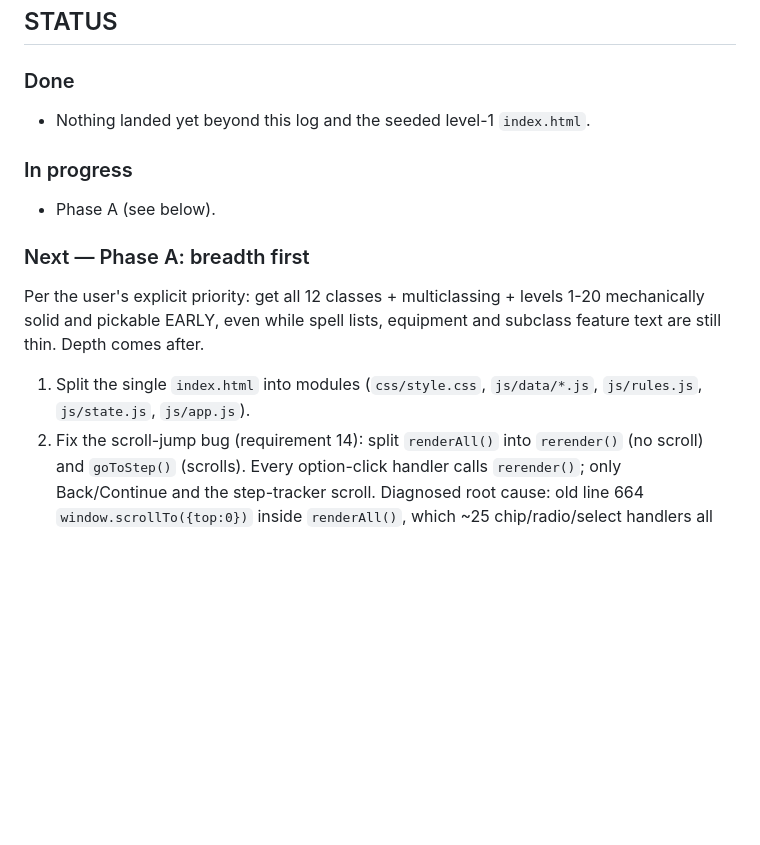
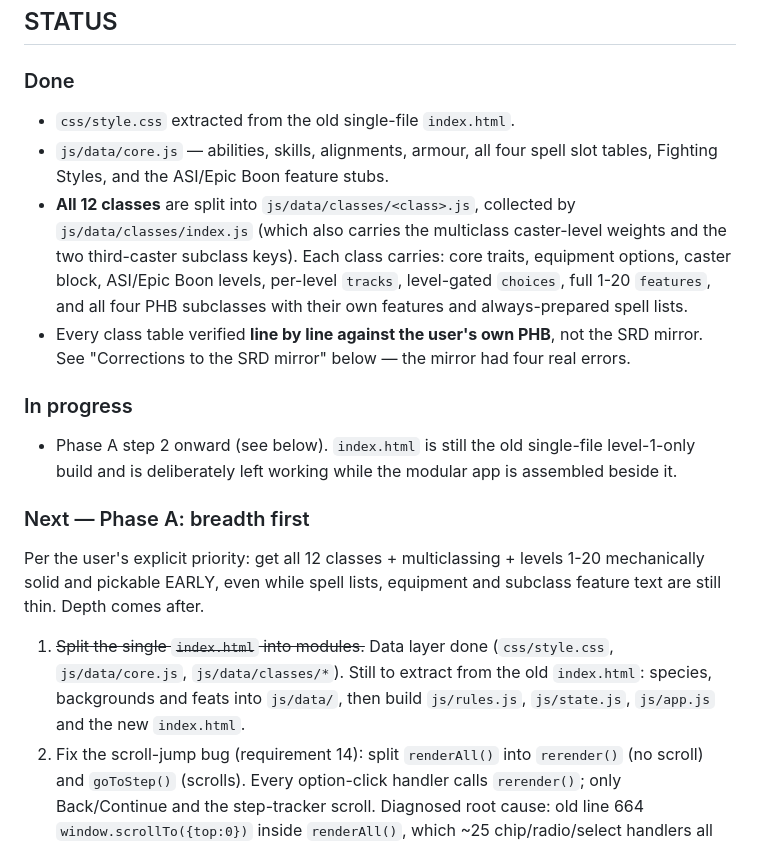
Before and after one commit to tomer3003/origin-and-order, a Markdown page: PROGRESS.md, the part around one of its changes. GitHub-like rendering; blank space fills up the shorter version.

```diff
--- a/PROGRESS.md
+++ b/PROGRESS.md
@@ -68,18 +68,34 @@ Three distinct behaviours, driven by `caster.prepMode` in the class data:
 ## STATUS
 
 ### Done
-- Nothing landed yet beyond this log and the seeded level-1 `index.html`.
+- `css/style.css` extracted from the old single-file `index.html`.
+- `js/data/core.js` — abilities, skills, alignments, armour, all four spell
+  slot tables, Fighting Styles, and the ASI/Epic Boon feature stubs.
+- **All 12 classes** are split into `js/data/classes/<class>.js`, collected by
+  `js/data/classes/index.js` (which also carries the multiclass caster-level
+  weights and the two third-caster subclass keys). Each class carries: core
+  traits, equipment options, caster block, ASI/Epic Boon levels, per-level
+  `tracks`, level-gated `choices`, full 1-20 `features`, and all four PHB
+  subclasses with their own features and always-prepared spell lists.
+- Every class table verified **line by line against the user's own PHB**, not
+  the SRD mirror. See "Corrections to the SRD mirror" below — the mirror had
+  four real errors.
 
 ### In progress
-- Phase A (see below).
+- Phase A step 2 onward (see below). `index.html` is still the old
+  single-file level-1-only build and is deliberately left working while the
+  modular app is assembled beside it.
 
 ### Next — Phase A: breadth first
 Per the user's explicit priority: get all 12 classes + multiclassing +
 levels 1-20 mechanically solid and pickable EARLY, even while spell lists,
 equipment and subclass feature text are still thin. Depth comes after.
 
-1. Split the single `index.html` into modules (`css/style.css`,
-   `js/data/*.js`, `js/rules.js`, `js/state.js`, `js/app.js`).
+1. ~~Split the single `index.html` into modules.~~ Data layer done
+   (`css/style.css`, `js/data/core.js`, `js/data/classes/*`). Still to
+   extract from the old `index.html`: species, backgrounds and feats into
+   `js/data/`, then build `js/rules.js`, `js/state.js`, `js/app.js` and the
+   new `index.html`.
 2. Fix the scroll-jump bug (requirement 14): split `renderAll()` into
    `rerender()` (no scroll) and `goToStep()` (scrolls). Every option-click
    handler calls `rerender()`; only Back/Continue and the step-tracker
```
Also changed, not shown: other parts of PROGRESS.md (+34 -3 lines).
